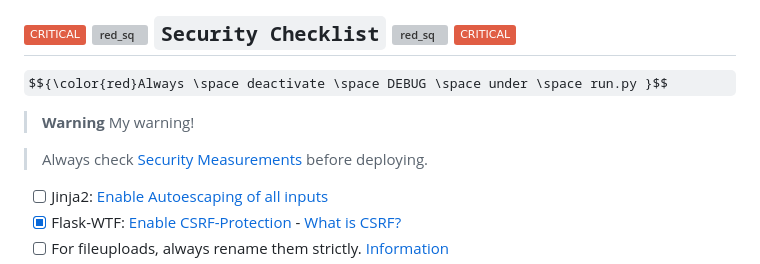
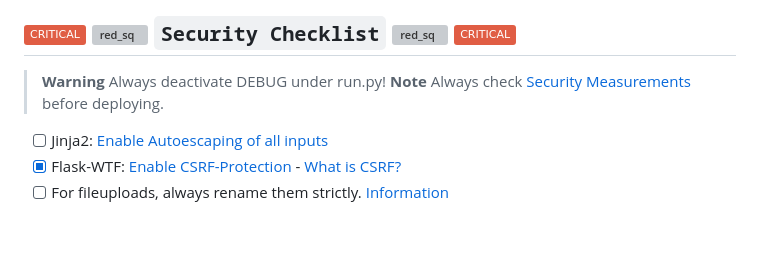
Before and after one commit to JulianStiebler/PythonFlask_StiebAPI, a Markdown page: README.md, the part around the change. Drawn GitHub-style; badges without logos; some formulas as TeX source; blank space fills up the shorter version; grey boxes are pictures that could not be loaded.

```diff
--- a/README.md
+++ b/README.md
@@ -23,12 +23,8 @@
 
 ## ![shield_critical] ![red_sq] `Security Checklist` ![red_sq] ![shield_critical]
 
-$${\color{red}Always \space deactivate \space DEBUG \space under \space run.py }$$
-
-> __Warning__
-> My warning!
-
-> Always check [Security Measurements][security.md] before deploying.
+> __Warning__ Always deactivate DEBUG under run.py!
+> __Note__ Always check [Security Measurements][security.md] before deploying.
 
 - [ ] Jinja2: [Enable Autoescaping of all inputs][jinja2_docs]
 - [X] Flask-WTF: [Enable CSRF-Protection][flaskwtf_docs] - [What is CSRF?][csrf_explanation]
```
